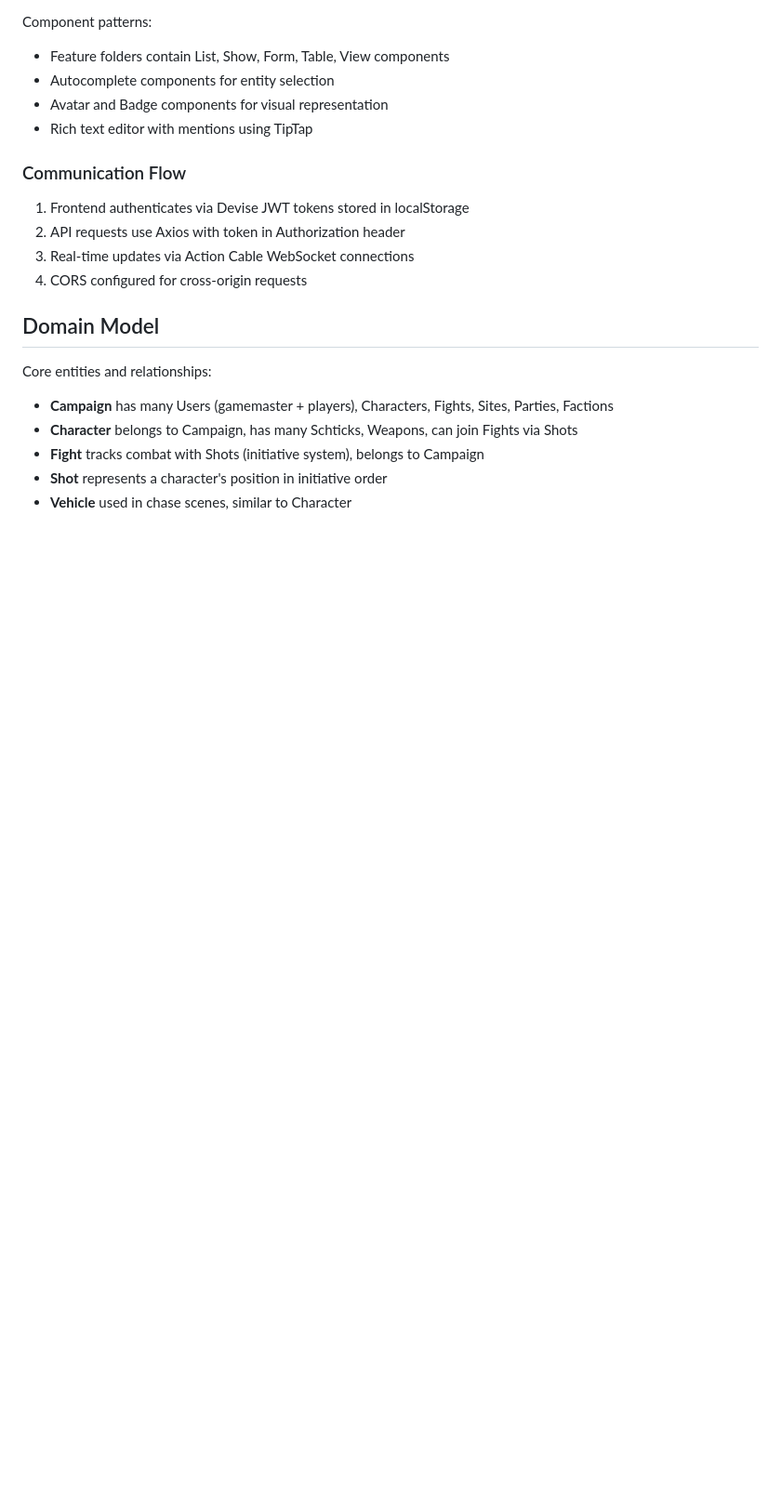
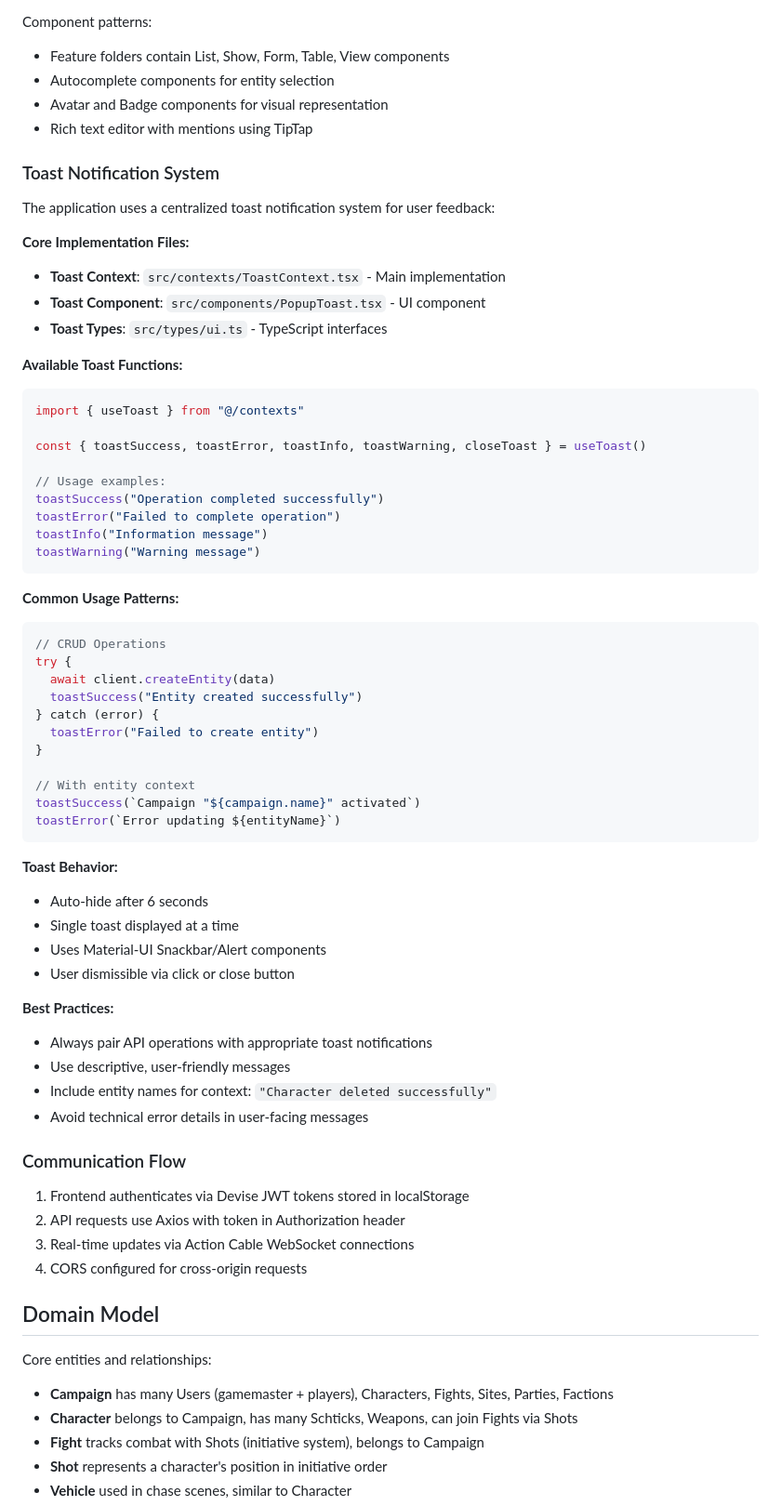
Before and after one commit to progressions/chi-war-automation, a Markdown page: CLAUDE.md, the part around the change. Shown at 93% size. Rendered like a GitHub page; blank space fills up the shorter version.

Commit message:
Update CLAUDE.md with toast notification documentation and AddParty component
- Added comprehensive toast notification system documentation to CLAUDE.md
- Created AddParty component with GenericFilter integration for party-to-fight functionality
- Updated shot-client-next submodule with new AddParty component implementation
- Component displays party dropdown with Add button between Details and Fighters sections

🤖 Generated with [Claude Code](https://claude.ai/code)

Co-Authored-By: Claude <noreply@anthropic.com>

````diff
--- a/CLAUDE.md
+++ b/CLAUDE.md
@@ -198,6 +198,55 @@ Component patterns:
 - Autocomplete components for entity selection
 - Avatar and Badge components for visual representation
 - Rich text editor with mentions using TipTap
+
+### Toast Notification System
+
+The application uses a centralized toast notification system for user feedback:
+
+**Core Implementation Files:**
+- **Toast Context**: `src/contexts/ToastContext.tsx` - Main implementation
+- **Toast Component**: `src/components/PopupToast.tsx` - UI component
+- **Toast Types**: `src/types/ui.ts` - TypeScript interfaces
+
+**Available Toast Functions:**
+```typescript
+import { useToast } from "@/contexts"
+
+const { toastSuccess, toastError, toastInfo, toastWarning, closeToast } = useToast()
+
+// Usage examples:
+toastSuccess("Operation completed successfully")
+toastError("Failed to complete operation")
+toastInfo("Information message")
+toastWarning("Warning message")
+```
+
+**Common Usage Patterns:**
+```typescript
+// CRUD Operations
+try {
+  await client.createEntity(data)
+  toastSuccess("Entity created successfully")
+} catch (error) {
+  toastError("Failed to create entity")
+}
+
+// With entity context
+toastSuccess(`Campaign "${campaign.name}" activated`)
+toastError(`Error updating ${entityName}`)
+```
+
+**Toast Behavior:**
+- Auto-hide after 6 seconds
+- Single toast displayed at a time
+- Uses Material-UI Snackbar/Alert components
+- User dismissible via click or close button
+
+**Best Practices:**
+- Always pair API operations with appropriate toast notifications
+- Use descriptive, user-friendly messages
+- Include entity names for context: `"Character deleted successfully"`
+- Avoid technical error details in user-facing messages
 
 ### Communication Flow
 1. Frontend authenticates via Devise JWT tokens stored in localStorage
````
